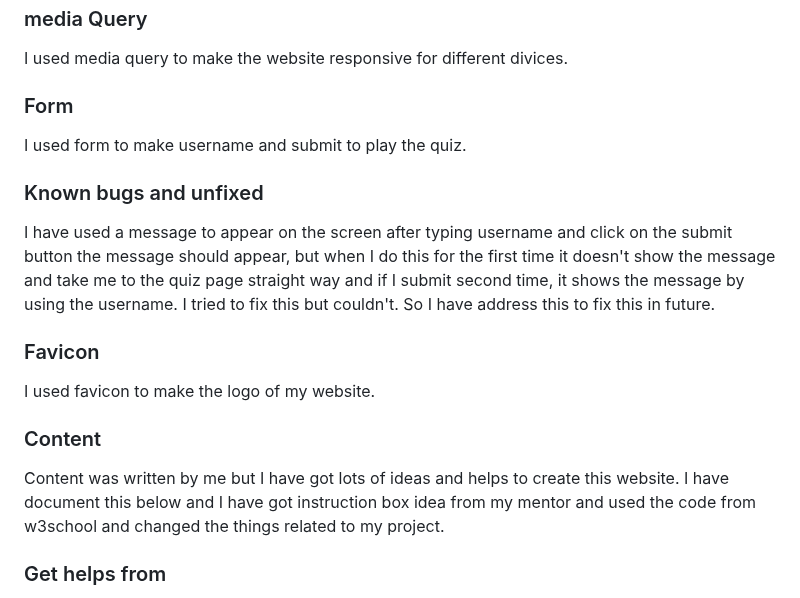
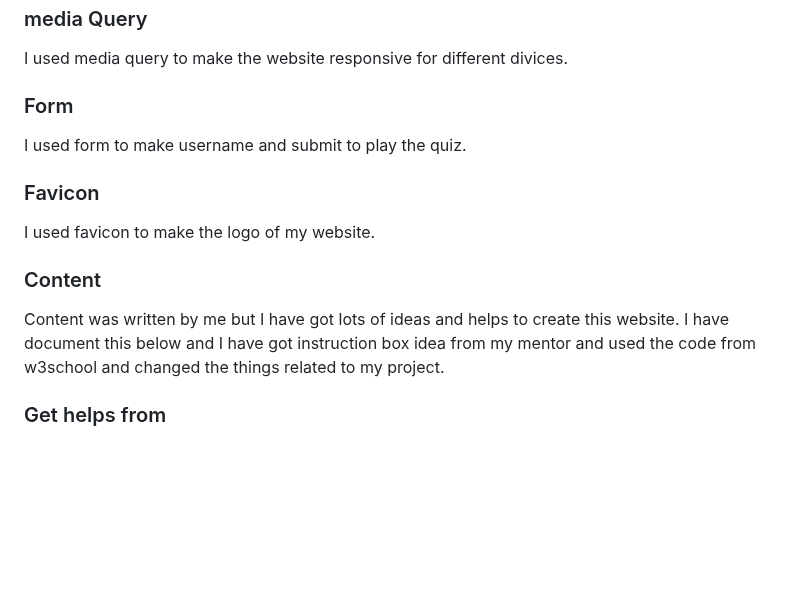
Before and after one commit to Sultana-akther20/project-quiz, a Markdown page: README.md, the part around the change. GitHub-like rendering; blank space fills up the shorter version.

Commit message:
Save all the deletion from the page

```diff
--- a/README.md
+++ b/README.md
@@ -40,14 +40,12 @@ I used media query to make the website responsive for different divices.
 ### Form
 I used form to make username and submit to play the quiz.
 
-### Known bugs and unfixed
-I have used a message to appear on the screen after typing username and click on the submit button the message should appear, but when I do this for the first time it doesn't show the message and take me to the quiz page straight way and if I submit second time, it shows the message by using the username. I tried to fix this but couldn't. So I have address this to fix this in future.
-
 ### Favicon
 I used favicon to make the logo of my website.
 
 ### Content
 Content was written by me but I have got lots of ideas and helps to create this website. I have document this below and I have got instruction box idea from my mentor and used the code from w3school and changed the things related to my project.
+
 ### Get helps from
 1. From my teacher
 2. From code institute website
```
